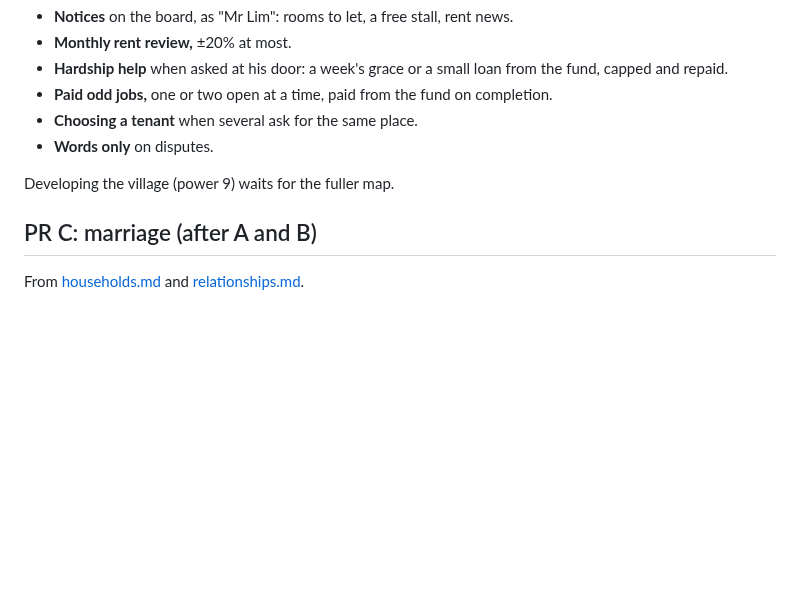
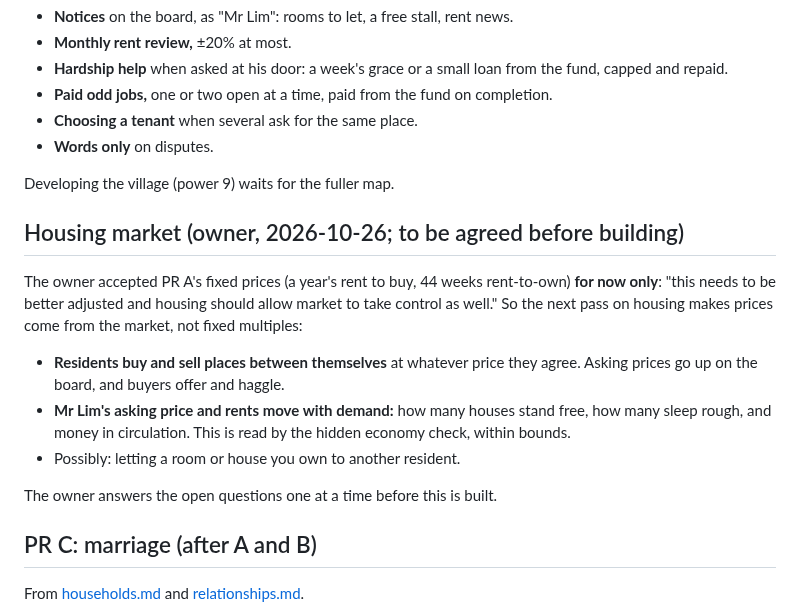
Before and after one commit to kopipengsiewdai/pixel-kampung, a Markdown page: docs/design/households-build.md, the part around the change. GitHub-like rendering; blank space fills up the shorter version.

Commit message:
design: housing market noted for the next pass (#93)
Docs only.

Co-Authored-By: Claude Opus 5.5 <noreply@anthropic.com>

```diff
--- a/docs/design/households-build.md
+++ b/docs/design/households-build.md
@@ -79,6 +79,18 @@ cap, with scripted fallbacks.
 
 Developing the village (power 9) waits for the fuller map.
 
+## Housing market (owner, 2026-10-26; to be agreed before building)
+
+The owner accepted PR A's fixed prices (a year's rent to buy, 44 weeks
+rent-to-own) **for now only**: "this needs to be better adjusted and housing
+should allow market to take control as well." So the next pass on housing makes
+prices come from the market, not fixed multiples:
+- **Residents buy and sell places between themselves** at whatever price they agree. Asking prices go up on the board, and buyers offer and haggle.
+- **Mr Lim's asking price and rents move with demand:** how many houses stand free, how many sleep rough, and money in circulation. This is read by the hidden economy check, within bounds.
+- Possibly: letting a room or house you own to another resident.
+
+The owner answers the open questions one at a time before this is built.
+
 ## PR C: marriage (after A and B)
 
 From [households.md](households.md) and [relationships.md](relationships.md).
```
